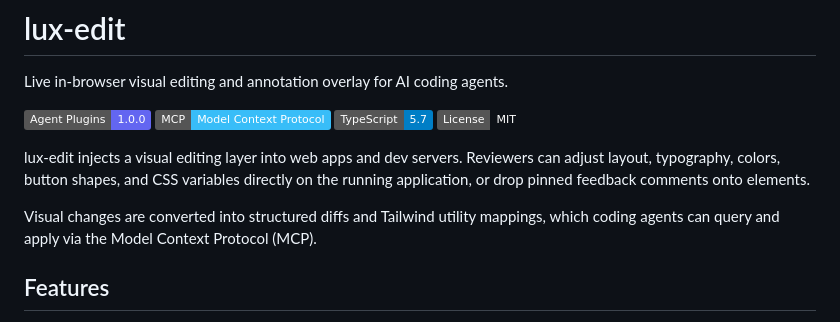
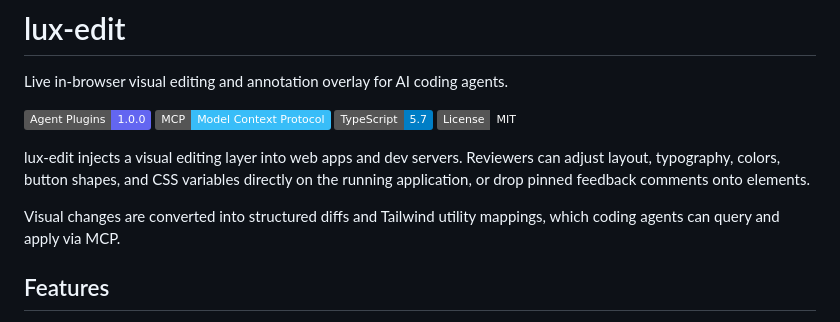
Before and after one commit to David-Sat/lux-edit, a Markdown page: README.md, the part around the change. Drawn GitHub-style; badges without logos.

Commit message:
Simplify description of visual changes
Removed 'the Model Context Protocol' for brevity.

```diff
--- a/README.md
+++ b/README.md
@@ -9,7 +9,7 @@ Live in-browser visual editing and annotation overlay for AI coding agents.
 
 lux-edit injects a visual editing layer into web apps and dev servers. Reviewers can adjust layout, typography, colors, button shapes, and CSS variables directly on the running application, or drop pinned feedback comments onto elements.
 
-Visual changes are converted into structured diffs and Tailwind utility mappings, which coding agents can query and apply via the Model Context Protocol (MCP).
+Visual changes are converted into structured diffs and Tailwind utility mappings, which coding agents can query and apply via MCP.
 
 ## Features
 
```
